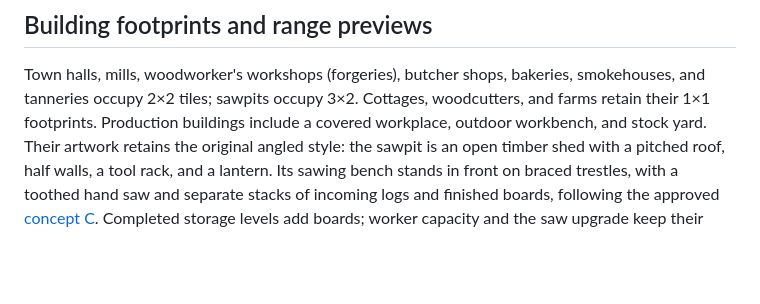
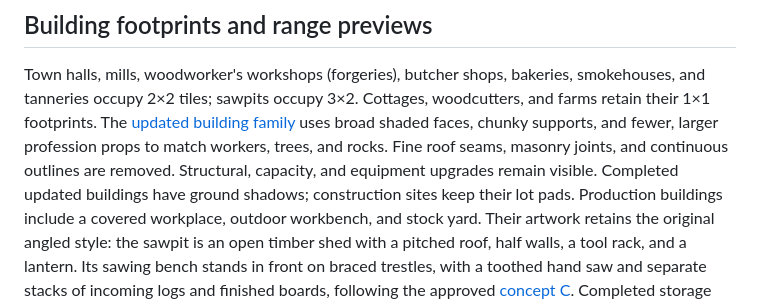
Before and after one commit to Loevano/grass-valley, a Markdown page: README.md, the part around the change. Rendered like a GitHub page; blank space fills up the shorter version.

Commit message:
feat: simplify updated buildings to match the scenery

```diff
--- a/README.md
+++ b/README.md
@@ -965,6 +965,11 @@ Save files and terrain chunks stay at the root, outside version control.
 Town halls, mills, woodworker's workshops (forgeries), butcher shops, bakeries,
 smokehouses, and tanneries occupy 2×2 tiles; sawpits occupy 3×2. Cottages,
 woodcutters, and farms retain their 1×1 footprints.
+The [updated building family](docs/building-style-family.svg) uses broad shaded
+faces, chunky supports, and fewer, larger profession props to match workers,
+trees, and rocks. Fine roof seams, masonry joints, and continuous outlines are
+removed. Structural, capacity, and equipment upgrades remain visible. Completed
+updated buildings have ground shadows; construction sites keep their lot pads.
 Production buildings include a covered workplace, outdoor workbench, and stock yard.
 Their artwork retains the original angled style: the sawpit is an open timber
 shed with a pitched roof, half walls, a tool rack, and a lantern. Its sawing bench
```
Also changed, not shown: docs/ARTWORK.md (+23 -13 lines), docs/ROADMAP.md (+0 -9 lines), docs/building-style-family.png (added), 3 other files.
